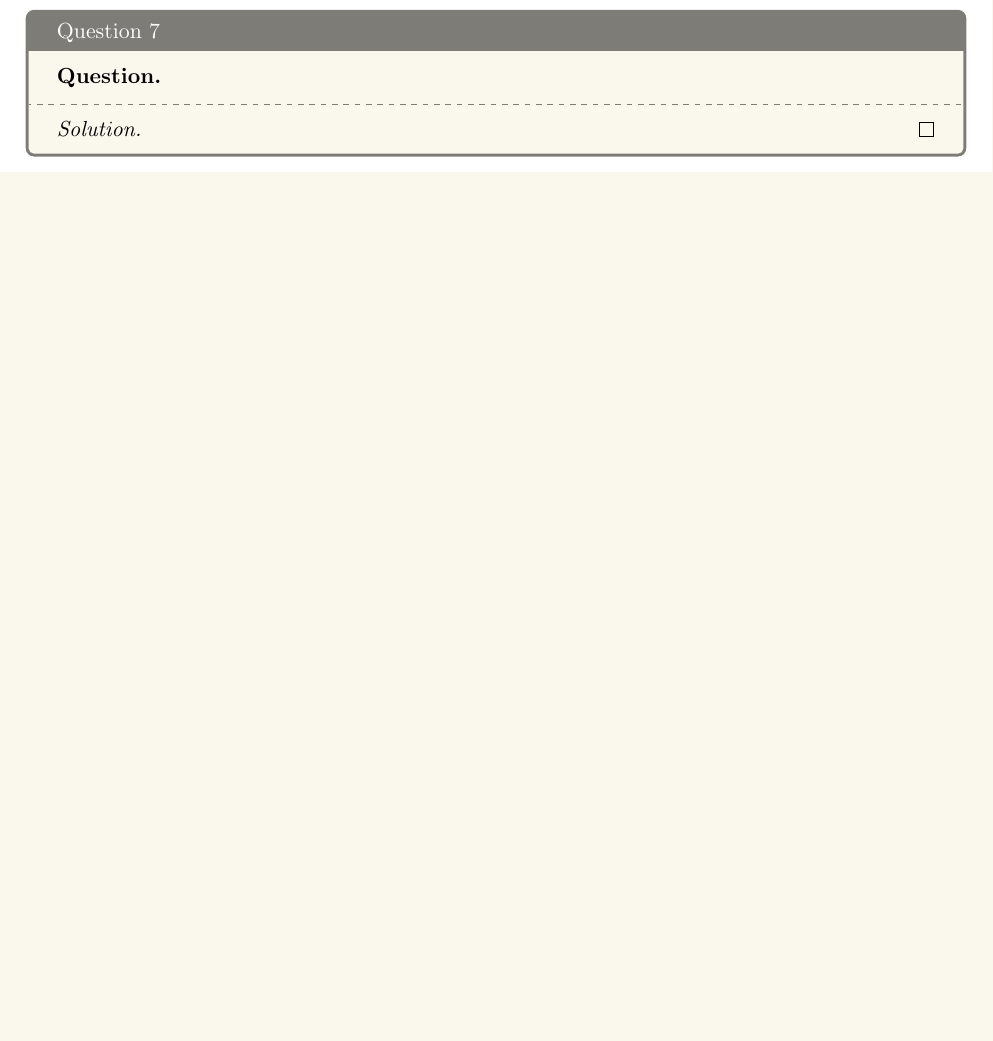
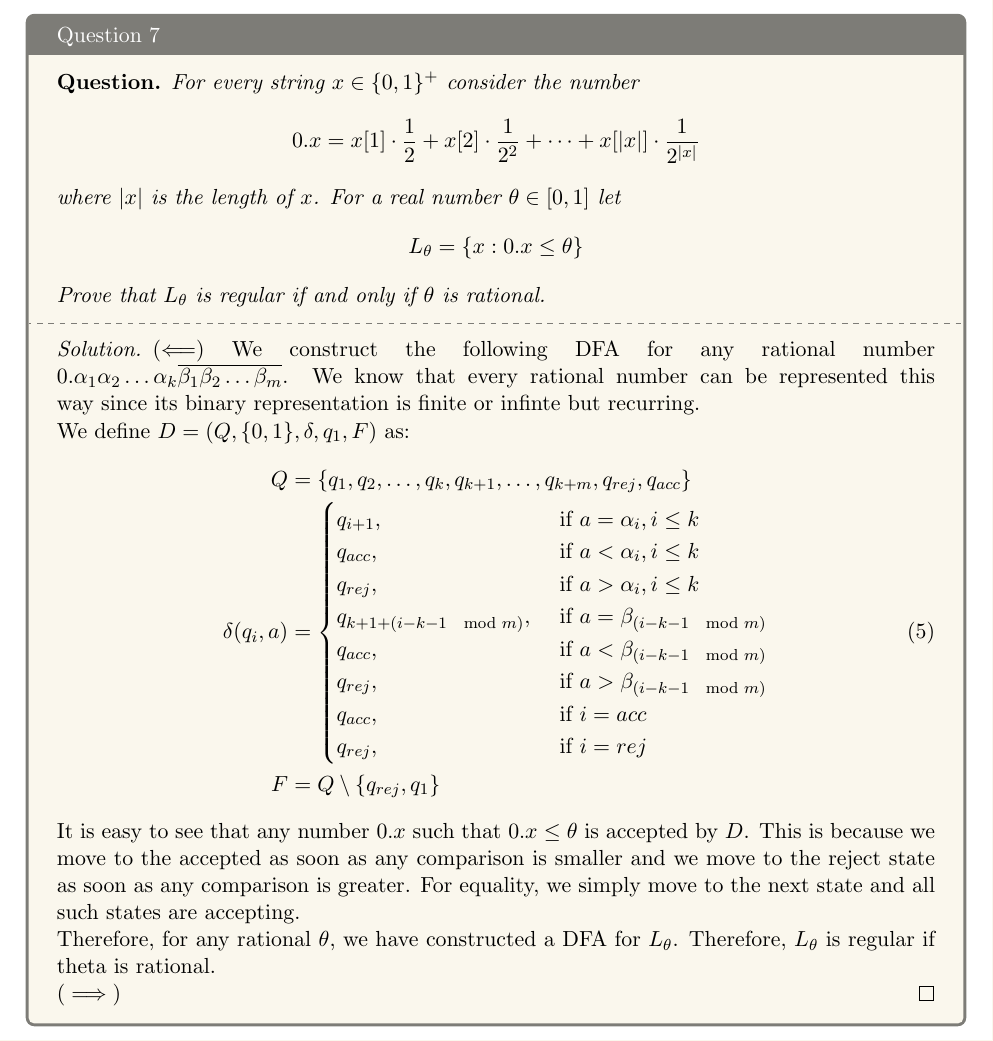
Before and after one commit to 5ayam5/COL352-Problem-Sets, a LaTeX document (PS2/main.tex, which reads PS2/7.tex): part of page 9 of 9, cut so that both start at the same text, the shorter picture padded with empty space. Compiled offline with pdfLaTeX.

Commit message:
reverse direction solution for Q7 added

```diff
--- a/PS2/7.tex
+++ b/PS2/7.tex
@@ -1,7 +1,38 @@
 \begin{solution}{Question 7}\label{ques:7}
     \begin{question}
+      For every string $x\in \{0, 1\}^+$ consider the number
+      \begin{equation*}
+        0.x = x[1]\cdot\frac{1}{2} + x[2]\cdot\frac{1}{2^2} + \cdots + x[|x|]\cdot\frac{1}{2^{|x|}}
+      \end{equation*}
+      where $|x|$ is the length of $x$. For a real number $\theta\in [0, 1]$ let
+      \begin{equation*}
+        L_\theta = \{x: 0.x \leq \theta\}
+      \end{equation*}
+      Prove that $L_\theta$ is regular if and only if $\theta$ is rational.
     \end{question}
     \tcblower{}
     \begin{proof}[Solution]
+      $(\Longleftarrow)$ We construct the following DFA for any rational number $0.\alpha_1\alpha_2\ldots\alpha_k\overline{\beta_1\beta_2\ldots\beta_m}$. We know that every rational number can be represented this way since its binary representation is finite or infinte but recurring.\par
+      We define $D = (Q, \{0, 1\}, \delta, q_1, F)$ as:
+      \begin{equation}
+        \begin{split}
+          Q &= \{q_1, q_2, \ldots, q_k, q_{k+1}, \ldots, q_{k+m}, q_{rej}, q_{acc}\}\\
+          \delta(q_i, a) &=
+          \begin{cases}
+            q_{i+1}, &\text{ if }a = \alpha_i, i \leq k\\
+            q_{acc}, &\text{ if }a < \alpha_i, i \leq k\\
+            q_{rej}, &\text{ if }a > \alpha_i, i \leq k\\
+            q_{k+1+(i-k-1\mod{m})}, &\text{ if }a = \beta_{(i-k-1\mod{m})}\\
+            q_{acc}, &\text{ if }a < \beta_{(i-k-1\mod{m})}\\
+            q_{rej}, &\text{ if }a > \beta_{(i-k-1\mod{m})}\\
+            q_{acc}, &\text{ if }i = acc\\
+            q_{rej}, &\text{ if }i = rej
+          \end{cases}\\
+          F &= Q \setminus \{q_{rej}, q_1\}
+        \end{split}
+      \end{equation}
+      It is easy to see that any number $0.x$ such that $0.x \leq \theta$ is accepted by $D$. This is because we move to the accepted as soon as any comparison is smaller and we move to the reject state as soon as any comparison is greater. For equality, we simply move to the next state and all such states are accepting.\par
+      Therefore, for any rational $\theta$, we have constructed a DFA for $L_\theta$. Therefore, $L_\theta$ is regular if theta is rational.\par
+      $(\implies)$
     \end{proof}
 \end{solution}
```
Also changed, not shown: PS2/main.pdf.
